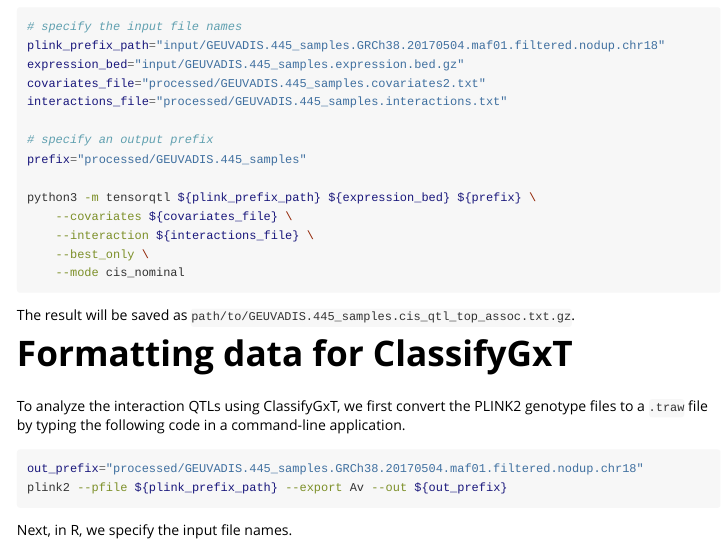
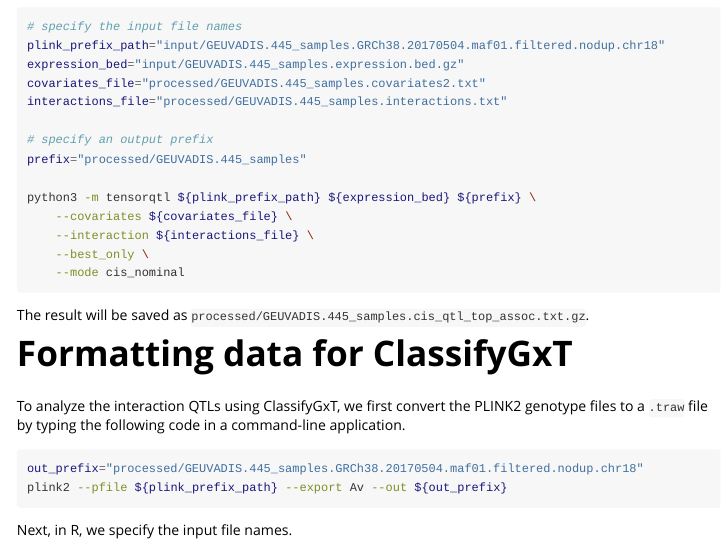
Before and after one commit to yharigaya/classifygxt, an R Markdown document (vignettes/tensorqtl.Rmd): the page in a window 1100 px wide, from 2250 px down. Rendered offline with R 4.5, knitr and Pandoc, with nearby package versions; long lines of code are wrapped.

Commit message:
correct typo in vignettes/tensorqtl.Rmd

````diff
--- a/vignettes/tensorqtl.Rmd
+++ b/vignettes/tensorqtl.Rmd
@@ -179,7 +179,7 @@
     --mode cis_nominal
 ```
 
-The result will be saved as `path/to/GEUVADIS.445_samples.cis_qtl_top_assoc.txt.gz`.
+The result will be saved as `processed/GEUVADIS.445_samples.cis_qtl_top_assoc.txt.gz`.
 
 ```{bash, echo=FALSE, eval=FALSE}
 gzip -cd "processed/GEUVADIS.445_samples.chr18.cis_qtl_top_assoc.txt.gz" | head
````
Also changed, not shown: docs/pkgdown.yml, 1 other file.
